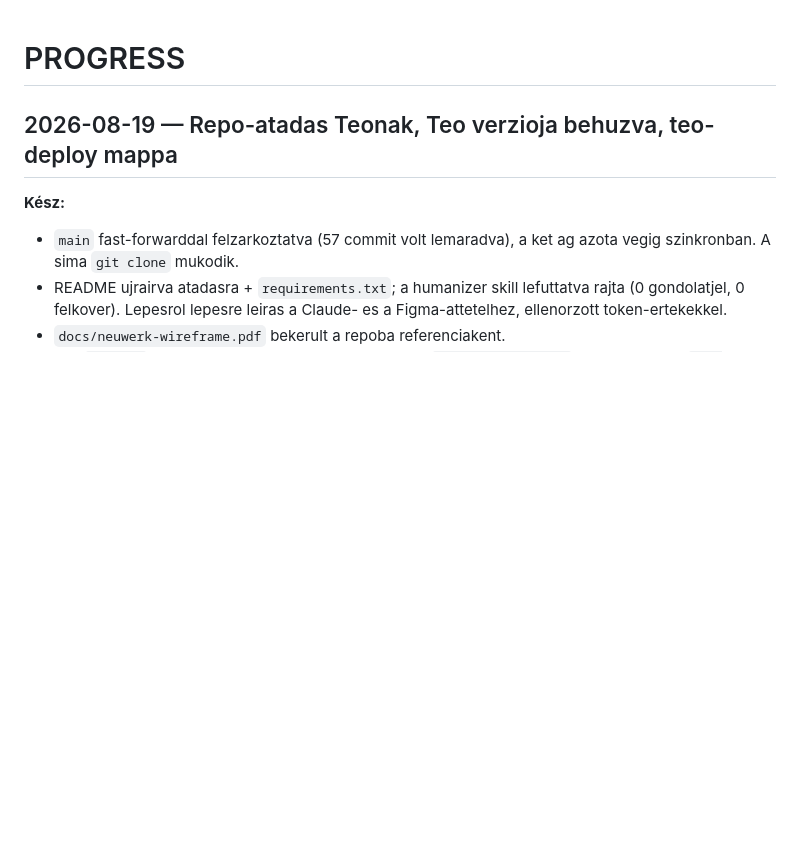
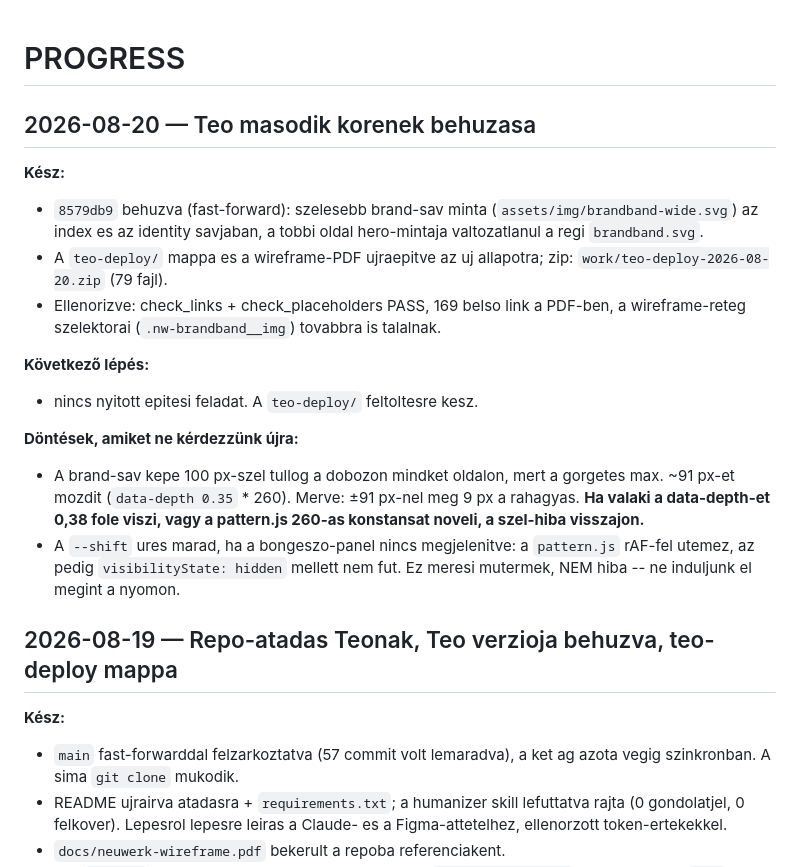
Before and after one commit to Hello-agency-hun/neuwerk, a Markdown page: PROGRESS.md, the part around the change. Drawn GitHub-style; blank space fills up the shorter version.

Commit message:
docs: atado jegyzet Teo masodik korerol
A 8579db9 behuzasa utan: mit ellenoriztem, es ket dolog, amibe kar
lenne ujra belefutni -- a brand-sav 9 px-es rahagyasa, es hogy a
--shift uressege rejtett panelnel meresi mutermek, nem hiba.

Co-Authored-By: Claude Opus 5 <noreply@anthropic.com>

```diff
--- a/PROGRESS.md
+++ b/PROGRESS.md
@@ -1,4 +1,27 @@
 # PROGRESS
+
+## 2026-08-20 — Teo masodik korenek behuzasa
+
+**Kész:**
+- `8579db9` behuzva (fast-forward): szelesebb brand-sav minta
+  (`assets/img/brandband-wide.svg`) az index es az identity savjaban, a tobbi
+  oldal hero-mintaja valtozatlanul a regi `brandband.svg`.
+- A `teo-deploy/` mappa es a wireframe-PDF ujraepitve az uj allapotra;
+  zip: `work/teo-deploy-2026-08-20.zip` (79 fajl).
+- Ellenorizve: check_links + check_placeholders PASS, 169 belso link a PDF-ben,
+  a wireframe-reteg szelektorai (`.nw-brandband__img`) tovabbra is talalnak.
+
+**Következő lépés:**
+- nincs nyitott epitesi feladat. A `teo-deploy/` feltoltesre kesz.
+
+**Döntések, amiket ne kérdezzünk újra:**
+- A brand-sav kepe 100 px-szel tullog a dobozon mindket oldalon, mert a
+  gorgetes max. ~91 px-et mozdit (`data-depth 0.35` * 260). Merve: ±91 px-nel
+  meg 9 px a rahagyas. **Ha valaki a data-depth-et 0,38 fole viszi, vagy a
+  pattern.js 260-as konstansat noveli, a szel-hiba visszajon.**
+- A `--shift` ures marad, ha a bongeszo-panel nincs megjelenitve: a
+  `pattern.js` rAF-fel utemez, az pedig `visibilityState: hidden` mellett nem
+  fut. Ez meresi mutermek, NEM hiba -- ne induljunk el megint a nyomon.
 
 ## 2026-08-19 — Repo-atadas Teonak, Teo verzioja behuzva, teo-deploy mappa
 
```
Also changed, not shown: docs/HANDOFF.md (+8 -1 lines).
